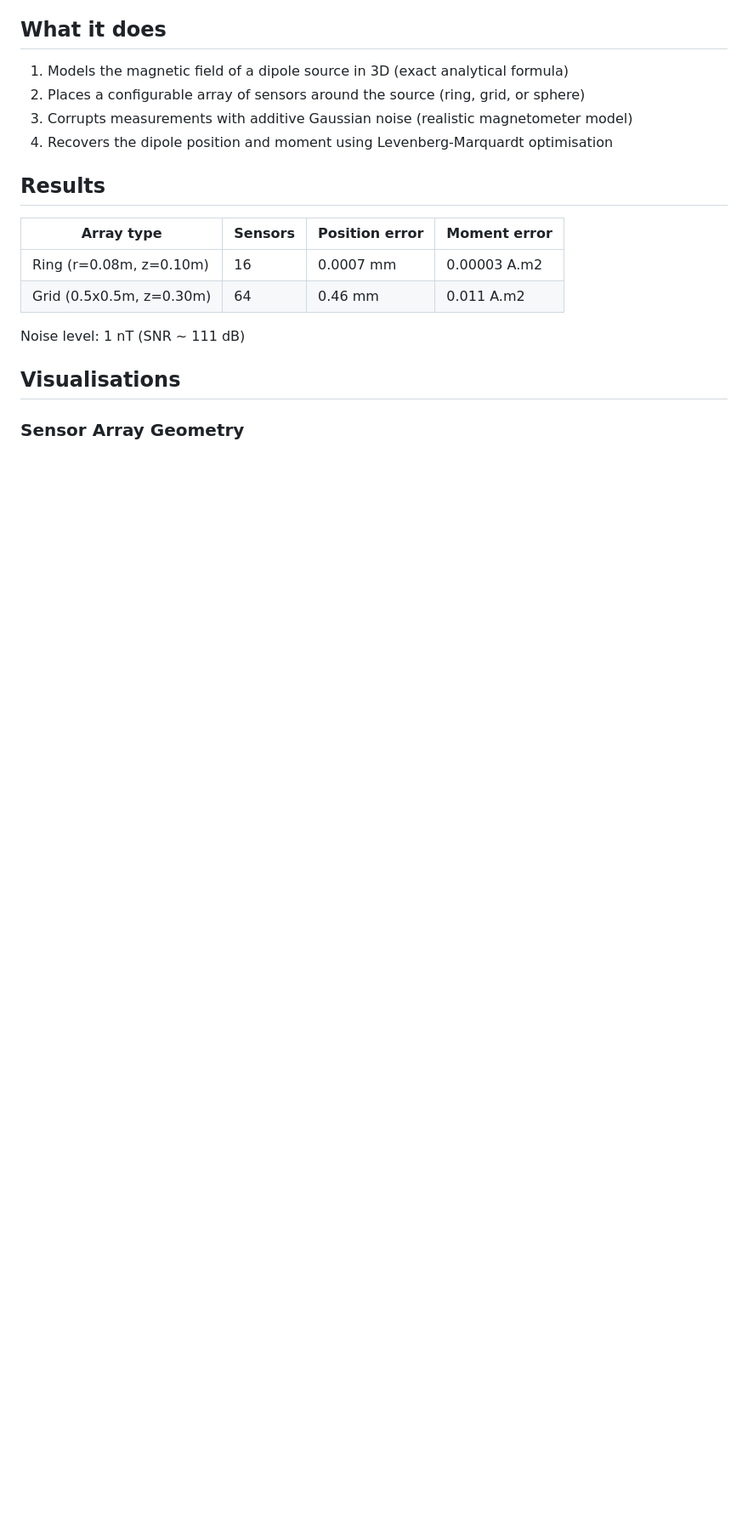
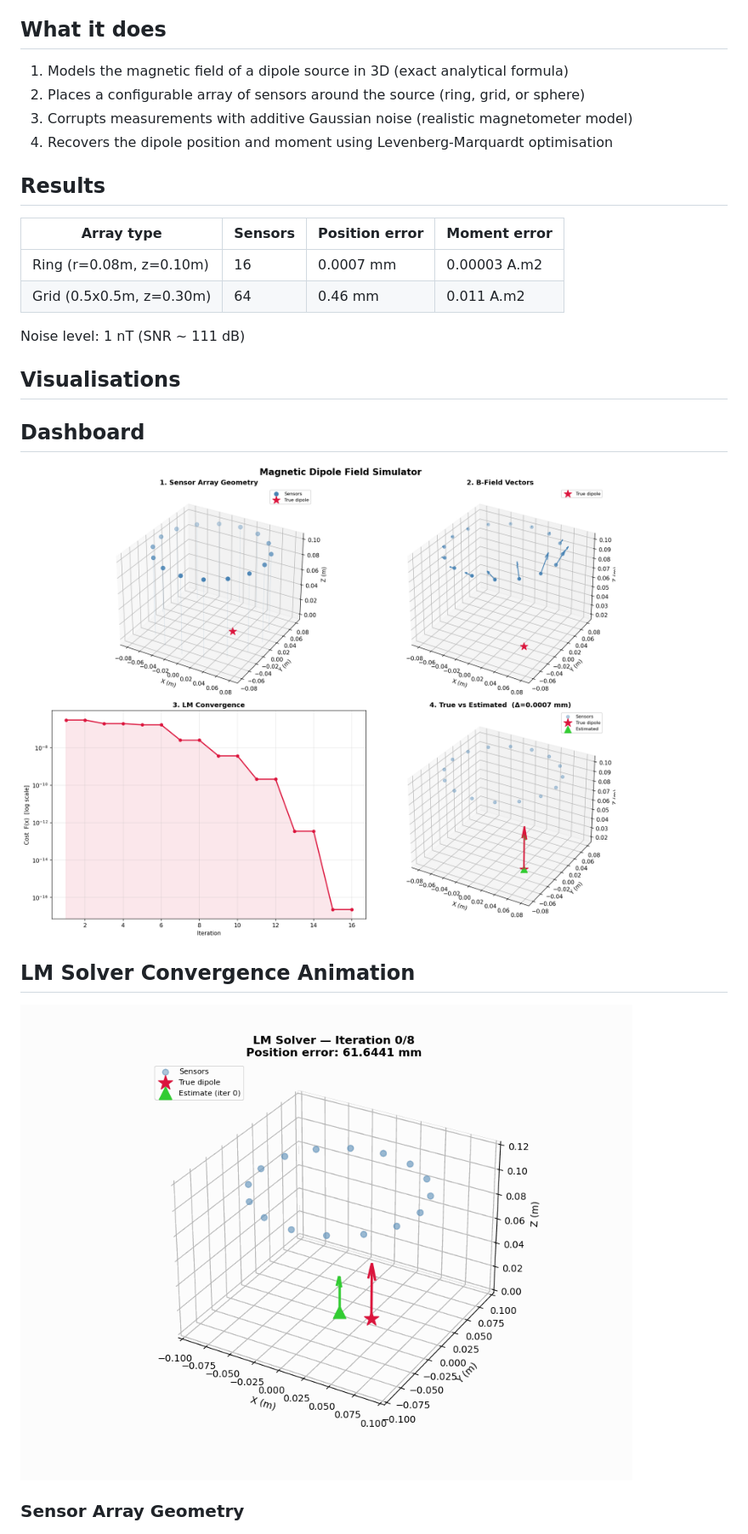
Before and after one commit to Homeew/magnetic-dipole-simulator, a Markdown page: README.md, the part around the change. Shown at 85% size. GitHub-like rendering; pictures changed too: plots/lm_convergence.gif (added), plots/plot_dashboard.png (added); blank space fills up the shorter version.

Commit message:
Add dashboard plot and LM convergence GIF

```diff
--- a/README.md
+++ b/README.md
@@ -22,6 +22,14 @@ sensor array modeling and nonlinear least-squares parameter estimation.
 Noise level: 1 nT (SNR ~ 111 dB)
 
 ## Visualisations
+
+## Dashboard
+
+![Dashboard](plots/plot_dashboard.png)
+
+## LM Solver Convergence Animation
+
+![LM convergence](plots/lm_convergence.gif)
 
 ### Sensor Array Geometry
 ![Sensor geometry](plots/plot1_sensor_geometry.png)
```
Also changed, not shown: 5 other files.
